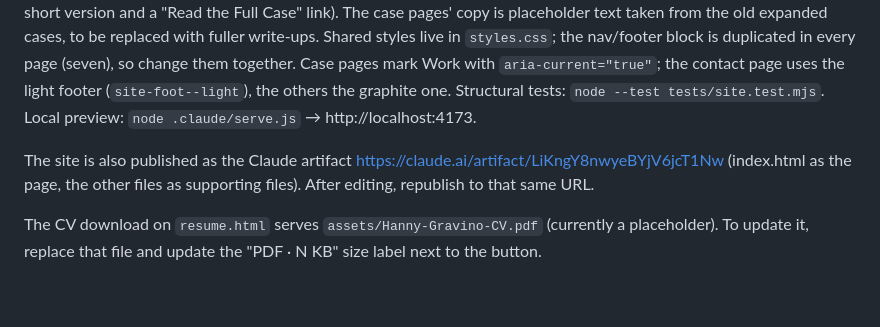
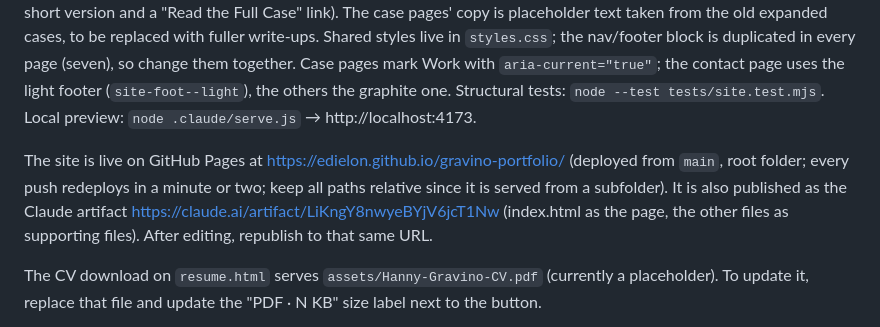
Before and after one commit to Edielon/gravino-portfolio, a Markdown page: CLAUDE.md, the part around the change. Drawn GitHub-style; blank space fills up the shorter version.

Commit message:
Note the GitHub Pages deployment in CLAUDE.md
Co-Authored-By: Claude Opus 5.5 <noreply@anthropic.com>

```diff
--- a/CLAUDE.md
+++ b/CLAUDE.md
@@ -2,7 +2,7 @@
 
 Multi-page static portfolio for Hanny Creselle B. Gravino, PMP-certified project manager and structural engineer. Pages: `index.html` (hero, work, certifications), `resume.html` (career, education, expertise), `contact.html` (details + Web3Forms enquiry form), `services.html` (HannBuilders, Hanny's future company: branded services page with a quote form), and one page per Selected work case: `case-cor-jesu-law.html`, `case-norbert-retrofit.html`, `case-project-derisk.html` (full Problem/Approach/Result, figures, tools, next-case link; the home page shows only the short version and a "Read the Full Case" link). The case pages' copy is placeholder text taken from the old expanded cases, to be replaced with fuller write-ups. Shared styles live in `styles.css`; the nav/footer block is duplicated in every page (seven), so change them together. Case pages mark Work with `aria-current="true"`; the contact page uses the light footer (`site-foot--light`), the others the graphite one. Structural tests: `node --test tests/site.test.mjs`. Local preview: `node .claude/serve.js` → http://localhost:4173.
 
-The site is also published as the Claude artifact https://claude.ai/artifact/LiKngY8nwyeBYjV6jcT1Nw (index.html as the page, the other files as supporting files). After editing, republish to that same URL.
+The site is live on GitHub Pages at https://edielon.github.io/gravino-portfolio/ (deployed from `main`, root folder; every push redeploys in a minute or two; keep all paths relative since it is served from a subfolder). It is also published as the Claude artifact https://claude.ai/artifact/LiKngY8nwyeBYjV6jcT1Nw (index.html as the page, the other files as supporting files). After editing, republish to that same URL.
 
 The CV download on `resume.html` serves `assets/Hanny-Gravino-CV.pdf` (currently a placeholder). To update it, replace that file and update the "PDF · N KB" size label next to the button.
 
```
